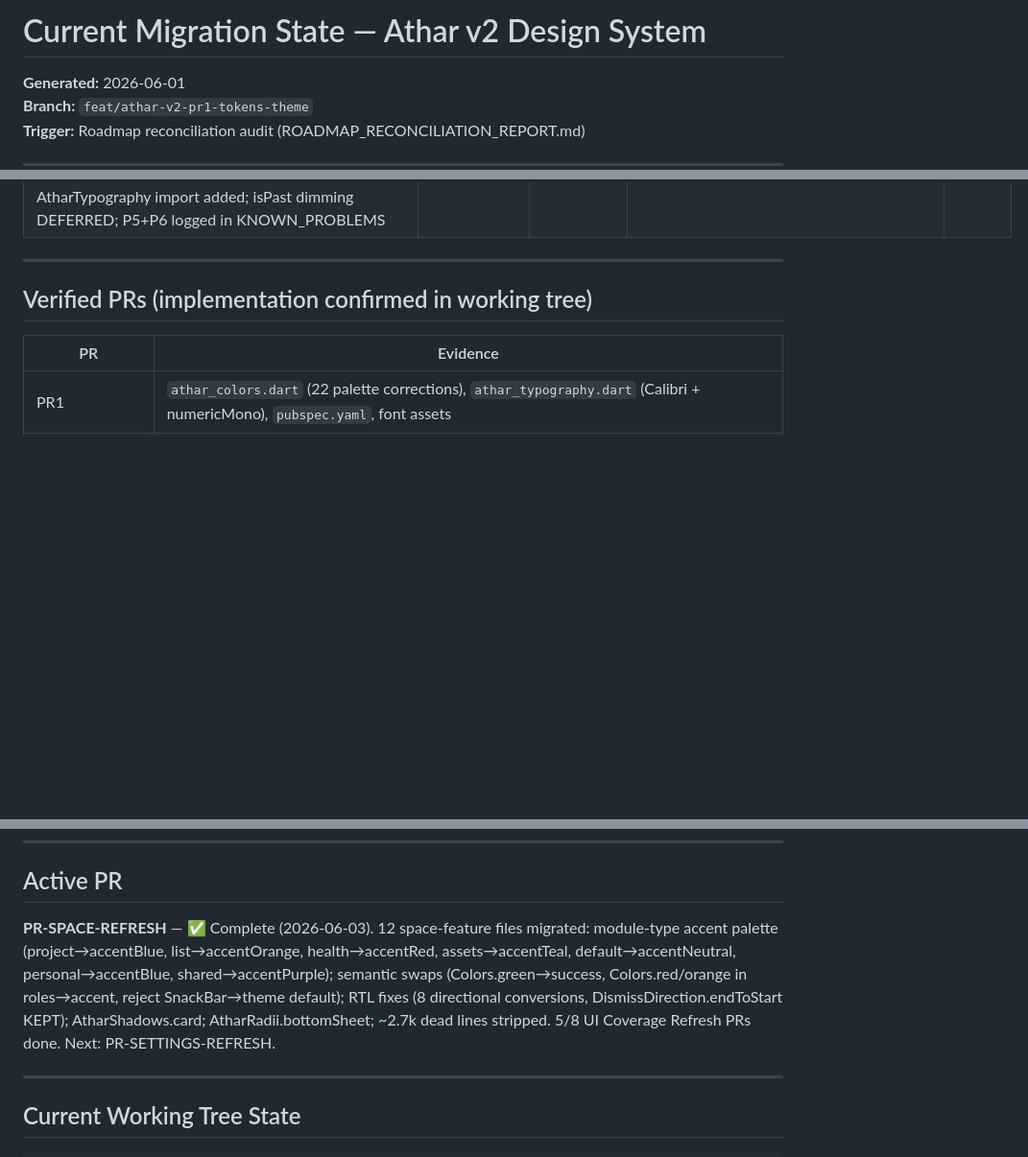
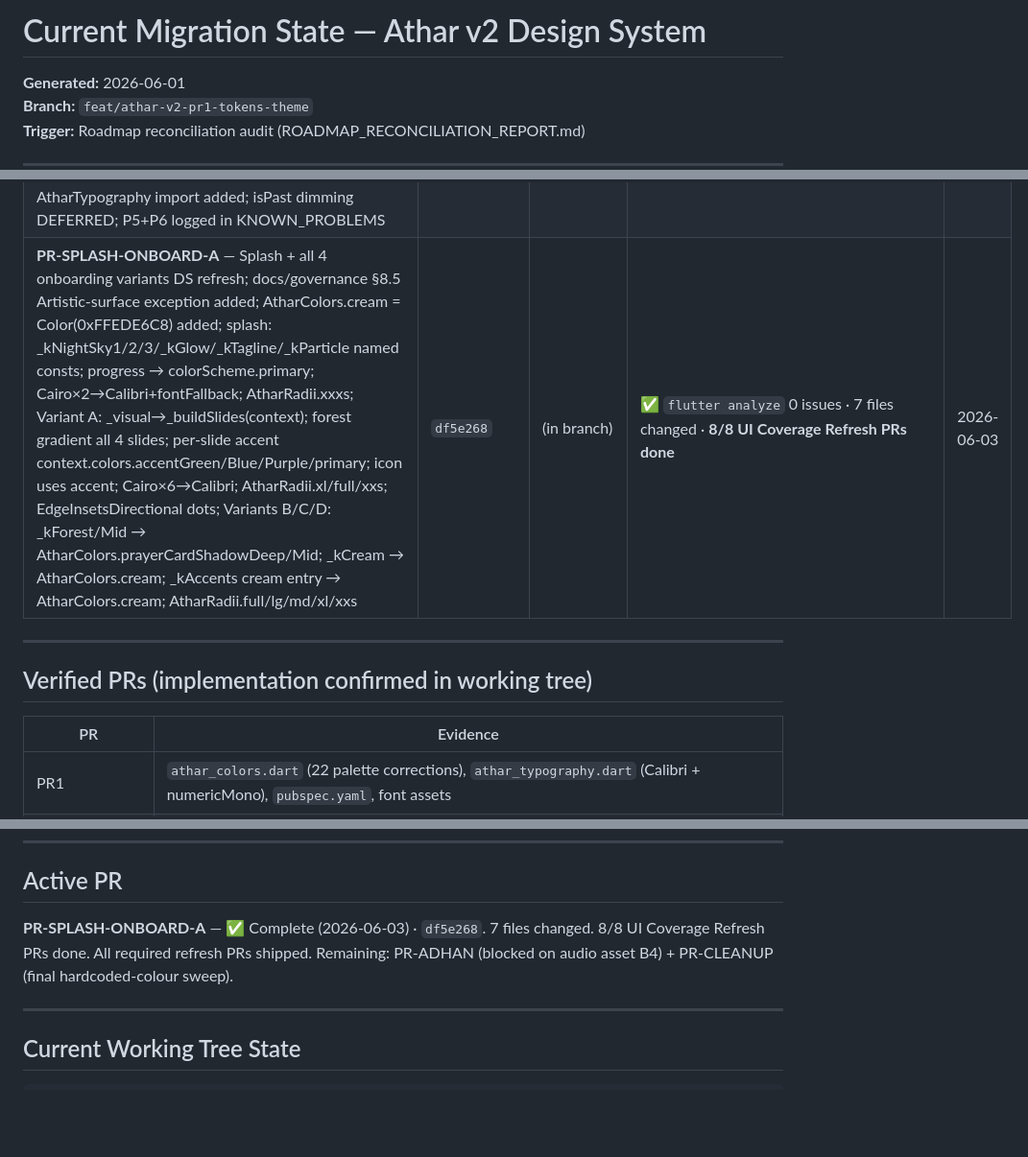
Before and after one commit to iappnet/athar, a Markdown page: docs/status/MIGRATION_STATE.md, 3 parts joined by grey strips. Shown at 96% size. Drawn GitHub-style; blank space fills up the shorter version.

```diff
--- a/docs/status/MIGRATION_STATE.md
+++ b/docs/status/MIGRATION_STATE.md
@@ -2,7 +2,7 @@
 CANONICAL-FOR: Branch state, RULE 1/2 enforcement, Deferred QA bucket
 OWNER:         Claude Code
 PRECEDENCE:    4 (Tier 1 — loads after Tier-0 on any PR arc)
-LAST-UPDATED:  2026-06-03 · PR-SETTINGS-REFRESH 0cfd53e + PR-PRAYER-DETAILS e1962c2 logged
+LAST-UPDATED:  2026-06-03 · PR-SPLASH-ONBOARD-A df5e268 logged
 LOADS-AT:      Tier 1
 LEGACY-ALIASES: CURRENT_MIGRATION_STATE.md (root)
 CANONICAL-SINCE: 2026-06-01
@@ -52,6 +52,7 @@ CANONICAL-SINCE: 2026-06-01
 | **PR-SPACE-REFRESH** — Space feature UI DS refresh; module-type accent palette (project→accentBlue, list→accentOrange, health→accentRed, assets→accentTeal, personal→accentBlue, shared→accentPurple); semantic (Colors.green→success, error, onPrimary); reject SnackBar→theme default; RTL fixes (8 directional conversions; DismissDirection.endToStart KEPT); AtharShadows.card; AtharRadii.bottomSheet; ~2.7k dead lines stripped | `6d3b303` | (in branch) | ✅ `flutter analyze` 0 issues · 12 files changed · 5/8 UI Coverage Refresh PRs done | 2026-06-03 |
 | **PR-SETTINGS-REFRESH** — Settings UI DS refresh; AtharColors: accentGreen (#3C9A5F/#6FCB8E) + accentIndigo (#4754B5/#8A93DD) added; Cairo×42→Calibri; prayer/account icons→colorScheme.primary; athkar icons→AtharColors.athkar*; zone/smart icons→accent palette; frozen PR5 Accessibility icons untouched; Switch activeTrack→primary; dialog Colors.white→onPrimary; red.shade600→error; Colors.orange→warning; grey variants→outline/outlineVariant/surfaceContainerLow; smart_zones boxShadow→AtharShadows.card; zone colors→accentBlue/Green/Purple/Teal/Indigo; add_category Duration→AtharAnimations.normalFast; KNOWN_PROBLEMS P5+P6 logged | `0cfd53e` | (in branch) | ✅ `flutter analyze` 0 issues · 7 files changed · 6/8 UI Coverage Refresh PRs done | 2026-06-03 |
 | **PR-PRAYER-DETAILS** — Prayer detail views DS refresh; RTL chevrons (locale-aware via `Localizations.localeOf`) in prayer_month_view; no-font TS→Calibri across all 4 prayer views (prayer_details_page, prayer_day_view, prayer_week_view, prayer_month_view); AtharTypography import added; isPast dimming DEFERRED; P5+P6 logged in KNOWN_PROBLEMS | `e1962c2` | (in branch) | ✅ `flutter analyze` 0 issues · 4 files changed · 7/8 UI Coverage Refresh PRs done | 2026-06-03 |
+| **PR-SPLASH-ONBOARD-A** — Splash + all 4 onboarding variants DS refresh; docs/governance §8.5 Artistic-surface exception added; AtharColors.cream = Color(0xFFEDE6C8) added; splash: _kNightSky1/2/3/_kGlow/_kTagline/_kParticle named consts; progress → colorScheme.primary; Cairo×2→Calibri+fontFallback; AtharRadii.xxxs; Variant A: _visual→_buildSlides(context); forest gradient all 4 slides; per-slide accent context.colors.accentGreen/Blue/Purple/primary; icon uses accent; Cairo×6→Calibri; AtharRadii.xl/full/xxs; EdgeInsetsDirectional dots; Variants B/C/D: _kForest/Mid → AtharColors.prayerCardShadowDeep/Mid; _kCream → AtharColors.cream; _kAccents cream entry → AtharColors.cream; AtharRadii.full/lg/md/xl/xxs | `df5e268` | (in branch) | ✅ `flutter analyze` 0 issues · 7 files changed · **8/8 UI Coverage Refresh PRs done** | 2026-06-03 |
 
 ---
 
@@ -95,7 +96,7 @@ CANONICAL-SINCE: 2026-06-01
 
 ## Active PR
 
-**PR-SPACE-REFRESH** — ✅ Complete (2026-06-03). 12 space-feature files migrated: module-type accent palette (project→accentBlue, list→accentOrange, health→accentRed, assets→accentTeal, default→accentNeutral, personal→accentBlue, shared→accentPurple); semantic swaps (Colors.green→success, Colors.red/orange in roles→accent, reject SnackBar→theme default); RTL fixes (8 directional conversions, DismissDirection.endToStart KEPT); AtharShadows.card; AtharRadii.bottomSheet; ~2.7k dead lines stripped. 5/8 UI Coverage Refresh PRs done. Next: PR-SETTINGS-REFRESH.
+**PR-SPLASH-ONBOARD-A** — ✅ Complete (2026-06-03) · `df5e268`. 7 files changed. 8/8 UI Coverage Refresh PRs done. All required refresh PRs shipped. Remaining: PR-ADHAN (blocked on audio asset B4) + PR-CLEANUP (final hardcoded-colour sweep).
 
 ---
 
```
Also changed, not shown: docs/progress/CHECKPOINT.md (+8 -8 lines), docs/status/ROADMAP.md (+5 -15 lines).
